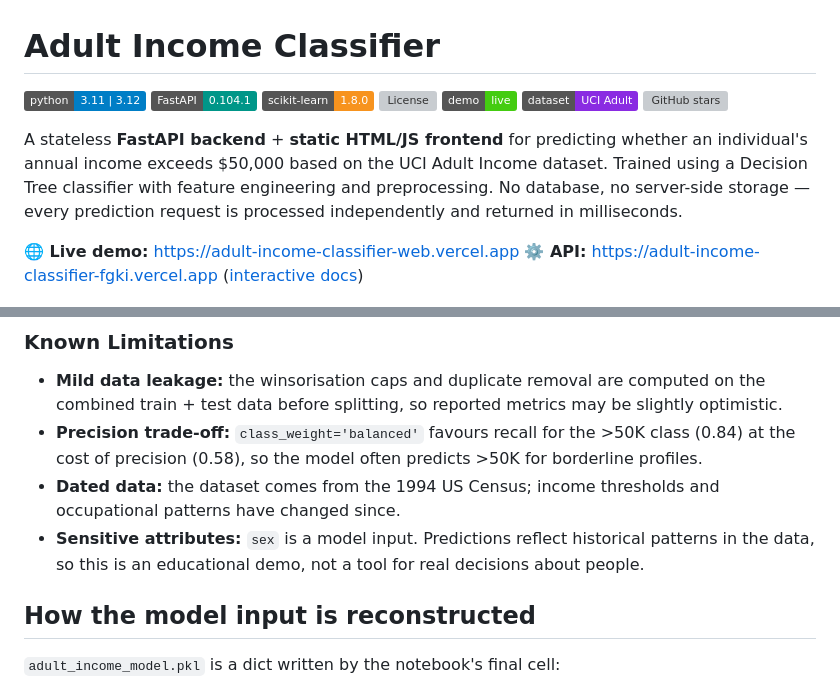
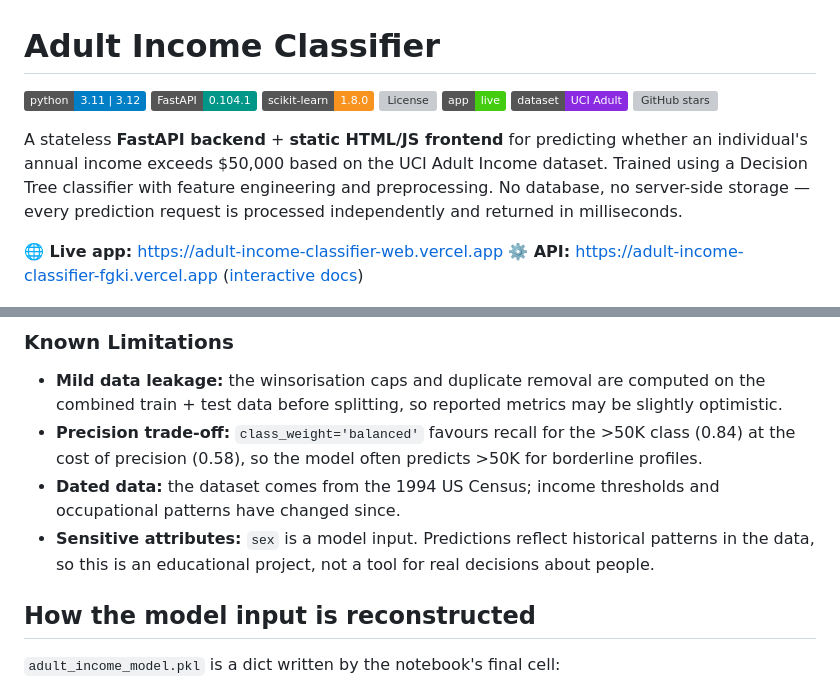
Before and after one commit to AbdouSalamSisawo/adult-income-classifier, a Markdown page: README.md, 2 parts joined by grey strips. GitHub-like rendering; badges without logos; grey boxes are pictures that could not be loaded.

Commit message:
Update README.md to improve clarity and consistency in terminology

```diff
--- a/README.md
+++ b/README.md
@@ -4,13 +4,13 @@
 [![FastAPI](https://img.shields.io/badge/FastAPI-0.104.1-009688)](https://fastapi.tiangolo.com)
 [![Scikit-learn](https://img.shields.io/badge/scikit--learn-1.8.0-F7931E)](https://scikit-learn.org)
 [![License](https://img.shields.io/github/license/AbdouSalamSisawo/adult-income-classifier)](LICENSE)
-[![Live Demo](https://img.shields.io/badge/demo-live-brightgreen)](https://adult-income-classifier-web.vercel.app)
+[![Live App](https://img.shields.io/badge/app-live-brightgreen)](https://adult-income-classifier-web.vercel.app)
 [![Dataset](https://img.shields.io/badge/dataset-UCI%20Adult-blueviolet)](https://archive.ics.uci.edu/dataset/2/adult)
 [![GitHub stars](https://img.shields.io/github/stars/AbdouSalamSisawo/adult-income-classifier?style=social)](https://github.com/AbdouSalamSisawo/adult-income-classifier/stargazers)
 
 A stateless **FastAPI backend** + **static HTML/JS frontend** for predicting whether an individual's annual income exceeds $50,000 based on the UCI Adult Income dataset. Trained using a Decision Tree classifier with feature engineering and preprocessing. No database, no server-side storage — every prediction request is processed independently and returned in milliseconds.
 
-**🌐 Live demo:** https://adult-income-classifier-web.vercel.app
+**🌐 Live app:** https://adult-income-classifier-web.vercel.app
 **⚙️ API:** https://adult-income-classifier-fgki.vercel.app ([interactive docs](https://adult-income-classifier-fgki.vercel.app/docs))
 
 ![Adult Income Classifier Interface](image.png)
@@ -214,7 +214,7 @@ Full methodology and results: [ML phase README](machine%20learning%20phase/Readm
 - **Dated data:** the dataset comes from the 1994 US Census; income thresholds and
   occupational patterns have changed since.
 - **Sensitive attributes:** `sex` is a model input. Predictions reflect historical
-  patterns in the data, so this is an educational demo, not a tool for real decisions about people.
+  patterns in the data, so this is an educational project, not a tool for real decisions about people.
 
 ## How the model input is reconstructed
 
```
Also changed, not shown: other parts of README.md (+6 -6 lines).
